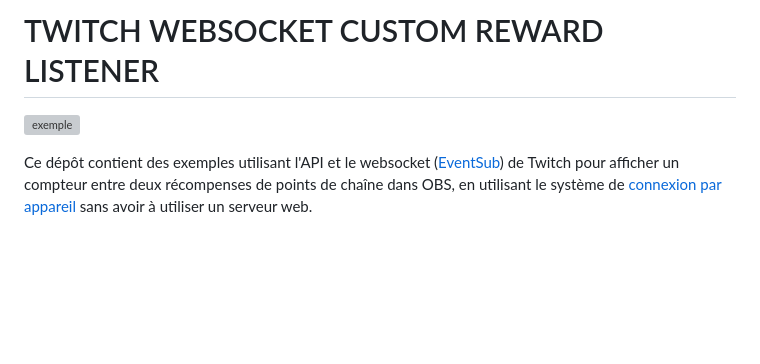
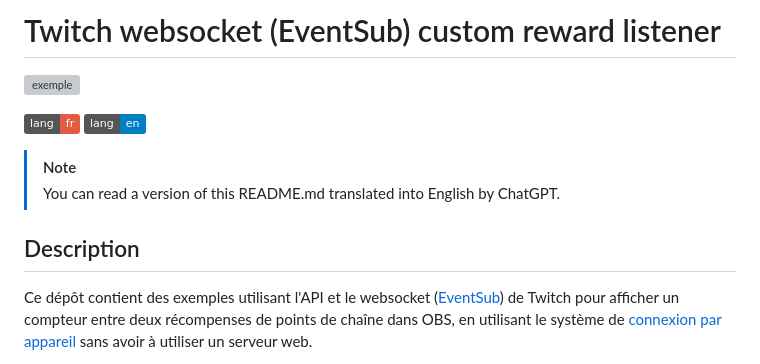
Before and after one commit to Nyrrell/twitch-eventsub-reward, a Markdown page: README.md, the part around the change. GitHub-like rendering; badges without logos; blank space fills up the shorter version; grey boxes are pictures that could not be loaded.

Commit message:
Ajout README.en.md

```diff
--- a/README.md
+++ b/README.md
@@ -1,6 +1,13 @@
-# TWITCH WEBSOCKET CUSTOM REWARD LISTENER
+# Twitch websocket (EventSub) custom reward listener
 
 ![exemple](media/compteur.gif)
+
+[![fr](https://img.shields.io/badge/lang-fr-red.svg)](README.md)
+[![en](https://img.shields.io/badge/lang-en-blue.svg)](README.en.md)
+> [!NOTE]
+> You can read a version of this README.md translated into English by ChatGPT.
+
+## Description
 
 Ce dépôt contient des exemples utilisant l'API et le websocket ([EventSub](https://dev.twitch.tv/docs/eventsub/)) de
 Twitch pour afficher un compteur entre deux
```
Also changed, not shown: README.en.md (added, +145 -0 lines).
